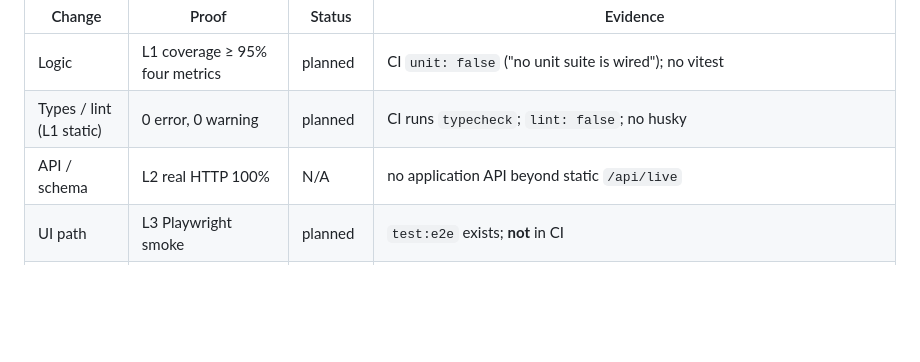
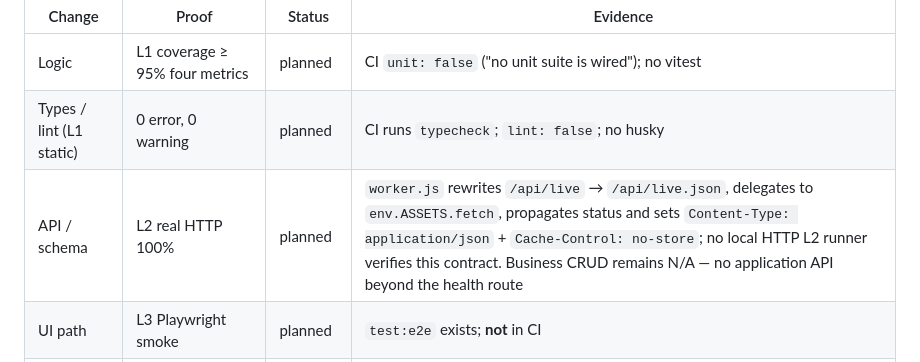
Before and after one commit to nocoo/gaga, a Markdown page: AGENTS.md, the part around the change. Drawn GitHub-style; blank space fills up the shorter version.

Commit message:
docs: mark l2 health route as planned

```diff
--- a/AGENTS.md
+++ b/AGENTS.md
@@ -64,7 +64,7 @@ Status: `enforced` | `planned` | `manual` | `N/A`.
 |---|---|---|---|
 | Logic | L1 coverage ≥ 95% four metrics | planned | CI `unit: false` ("no unit suite is wired"); no vitest |
 | Types / lint (L1 static) | 0 error, 0 warning | planned | CI runs `typecheck`; `lint: false`; no husky |
-| API / schema | L2 real HTTP 100% | N/A | no application API beyond static `/api/live` |
+| API / schema | L2 real HTTP 100% | planned | `worker.js` rewrites `/api/live` → `/api/live.json`, delegates to `env.ASSETS.fetch`, propagates status and sets `Content-Type: application/json` + `Cache-Control: no-store`; no local HTTP L2 runner verifies this contract. Business CRUD remains N/A — no application API beyond the health route |
 | UI path | L3 Playwright smoke | planned | `test:e2e` exists; **not** in CI |
 | Deps / secrets | G2 osv-scanner + gitleaks | enforced | quality.yml default `security: true` |
 | Test isolation | D1 fresh browser state and a guarded local target | planned | Smoke launches a fresh browser and defaults to an ephemeral loopback Vite server. `PLAYWRIGHT_BASE_URL` bypasses that server without a local-target guard. SQLite/`_test_marker` are N/A because there is no database |
```
